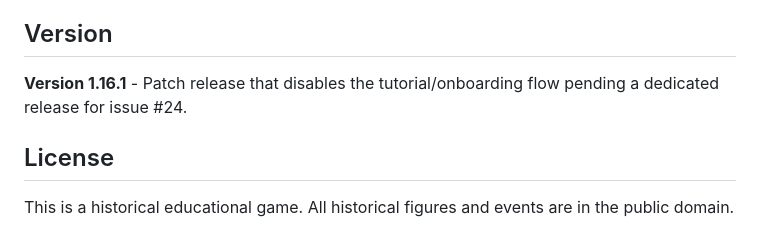
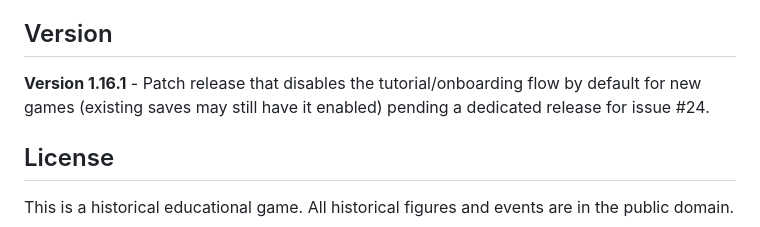
Before and after one commit to nikolareljin/500ad, a Markdown page: README.md, the part around the change. GitHub-like rendering.

Commit message:
Update README.md
Co-authored-by: Copilot <175728472+Copilot@users.noreply.github.com>

```diff
--- a/README.md
+++ b/README.md
@@ -407,7 +407,7 @@ All leaders, units, and historical events are based on actual Byzantine history.
 
 ## Version
 
-**Version 1.16.1** - Patch release that disables the tutorial/onboarding flow pending a dedicated release for issue #24.
+**Version 1.16.1** - Patch release that disables the tutorial/onboarding flow by default for new games (existing saves may still have it enabled) pending a dedicated release for issue #24.
 
 ## License
 
```
